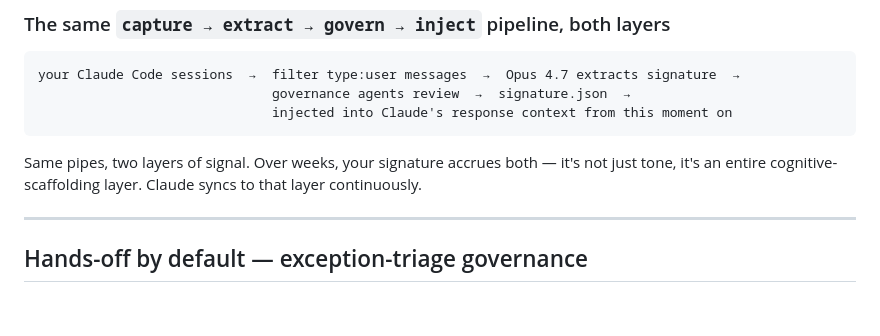
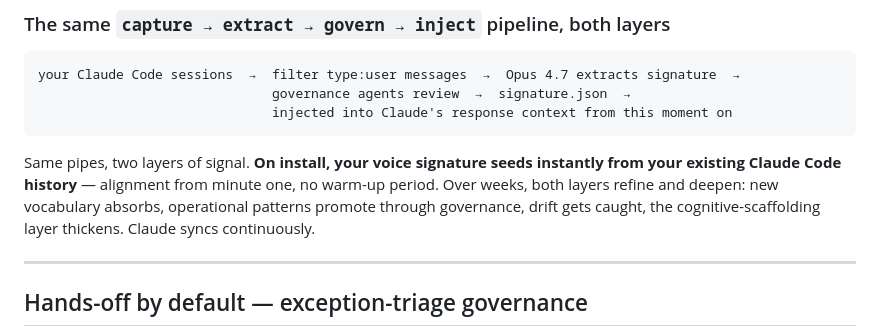
Before and after one commit to Choppaaahh/cognitive-signature-ide, a Markdown page: README.md, the part around the change. Rendered like a GitHub page; blank space fills up the shorter version.

Commit message:
README: frame sync as instant-on-install then refine-over-weeks (per user feedback)
Previous passage collapsed the seeding-on-install moment into the
over-weeks accumulation narrative. Breaks the two-phase claim:
  - Phase 1 (instant, at install): voice signature seeds from existing
    Claude Code session history. Alignment from minute one, no
    warm-up period required.
  - Phase 2 (ongoing, over weeks): both layers refine + deepen. New
    vocabulary absorbs. Operational patterns promote through
    governance. Drift gets caught. Cognitive-scaffolding layer
    thickens.

Both phases framed explicitly. Readers hit the install command with
the correct mental model — instant-value + ongoing-refinement, not
just wait-for-accumulation.

````diff
--- a/README.md
+++ b/README.md
@@ -57,7 +57,7 @@ your Claude Code sessions  →  filter type:user messages  →  Opus 4.7 extract
                               injected into Claude's response context from this moment on
 ```
 
-Same pipes, two layers of signal. Over weeks, your signature accrues both — it's not just tone, it's an entire cognitive-scaffolding layer. Claude syncs to that layer continuously.
+Same pipes, two layers of signal. **On install, your voice signature seeds instantly from your existing Claude Code history** — alignment from minute one, no warm-up period. Over weeks, both layers refine and deepen: new vocabulary absorbs, operational patterns promote through governance, drift gets caught, the cognitive-scaffolding layer thickens. Claude syncs continuously.
 
 ---
 
````
